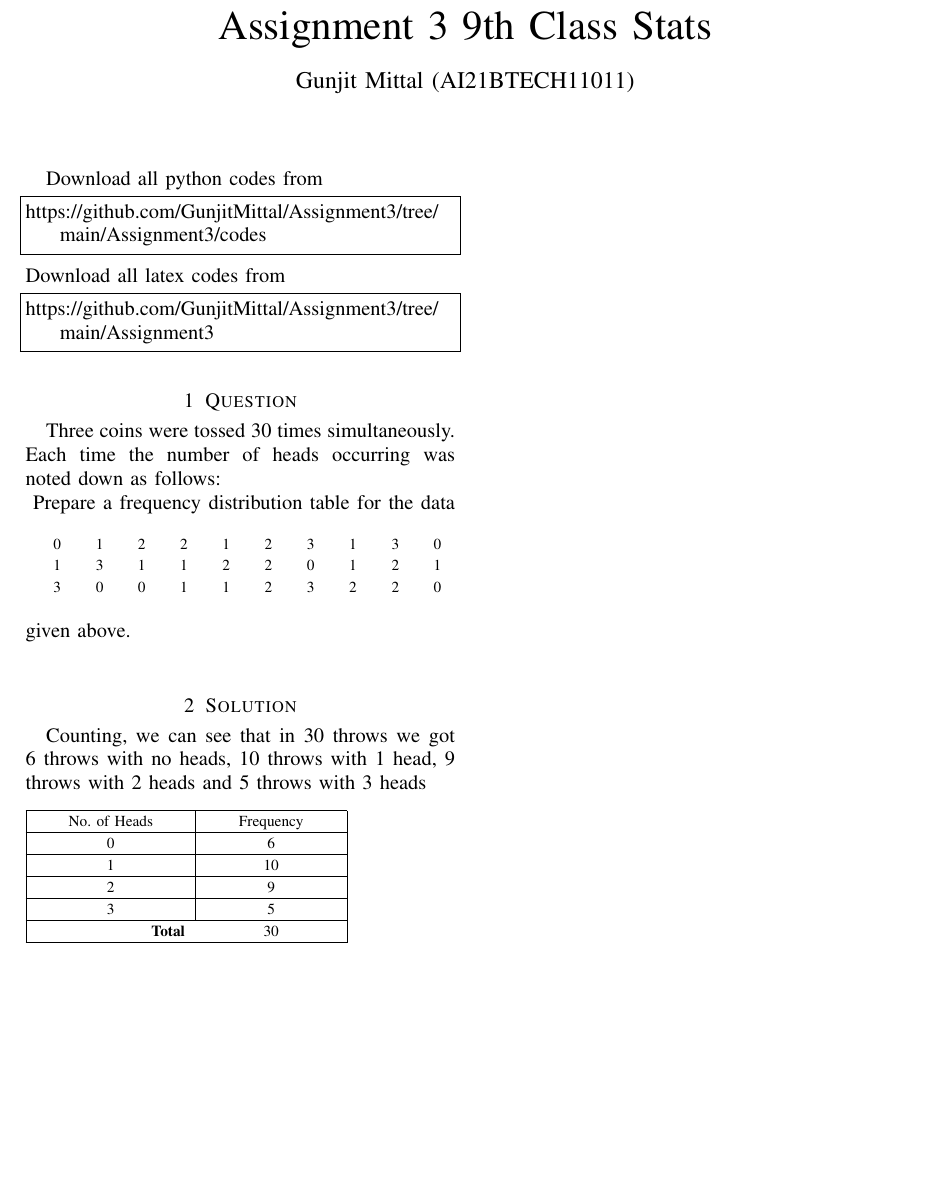
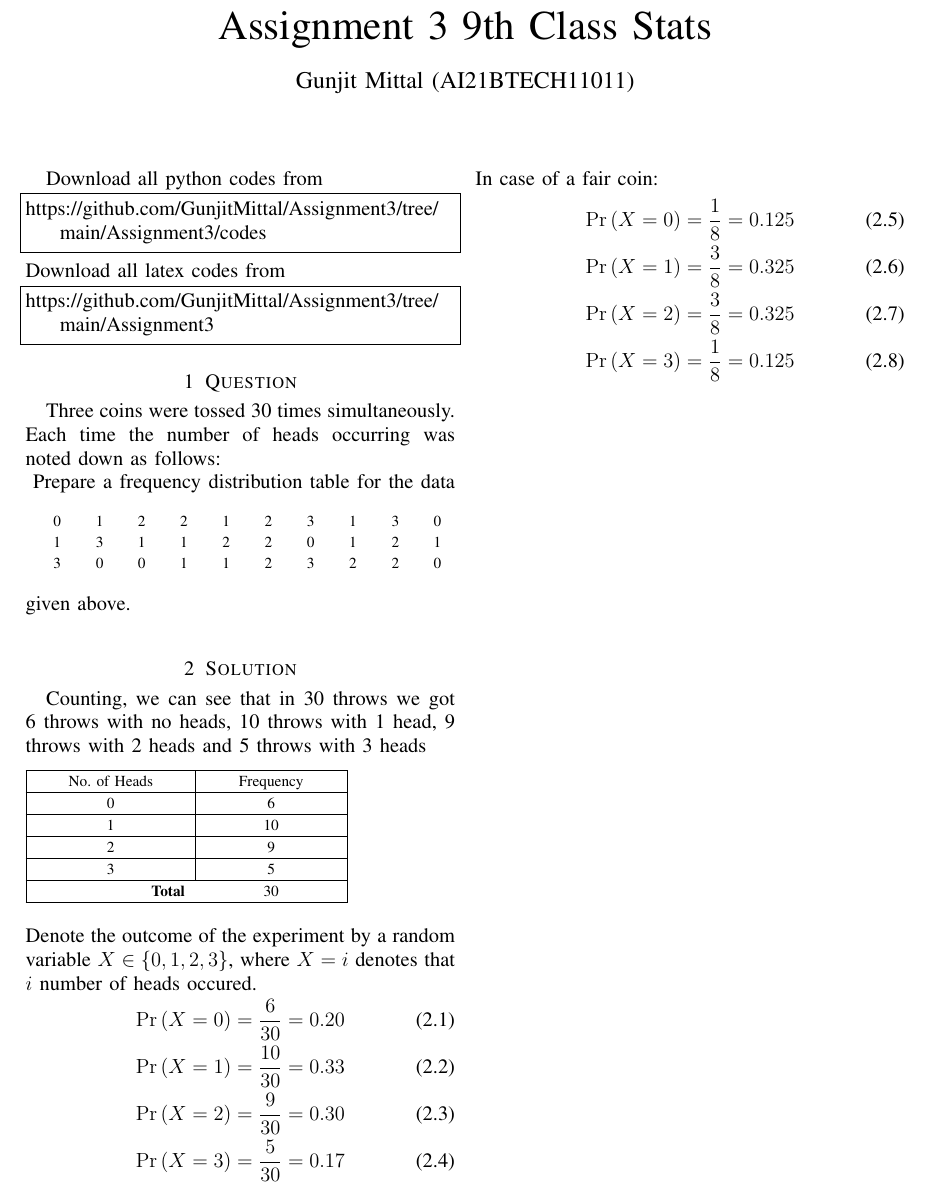
Before and after one commit to GunjitMittal/Assignment3, a LaTeX paper (main.tex): part of the page, cut so that both start at the same text, the shorter picture padded with empty space. Compiled offline with pdfLaTeX.

Commit message:
Add files via upload

```diff
--- a/main.tex
+++ b/main.tex
@@ -182,5 +182,19 @@ Counting, we can see that in 30 throws we got 6 throws with no heads, 10 throws
     \centering
     \input{tables/table1.tex}
     \label{table:table2}
-\end{table}
+\end{table} \\
+Denote the outcome of the experiment by a random variable $X\in \cbrak{0, 1, 2, 3}$, where $ X = i$ denotes that $i$ number of heads occured.
+\begin{align}
+    \pr{X = 0} = \frac{6}{30} = 0.20 \\
+    \pr{X = 1} = \frac{10}{30} = 0.33 \\
+    \pr{X = 2} = \frac{9}{30} = 0.30 \\
+    \pr{X = 3} = \frac{5}{30} = 0.17
+\end{align}
+In case of a fair coin:
+\begin{align}
+    \pr{X = 0} = \frac{1}{8} = 0.125 \\
+    \pr{X = 1} = \frac{3}{8} = 0.325 \\
+    \pr{X = 2} = \frac{3}{8} = 0.325 \\
+    \pr{X = 3} = \frac{1}{8} = 0.125
+\end{align}
 \end{document}
```
Also changed, not shown: main.pdf.
